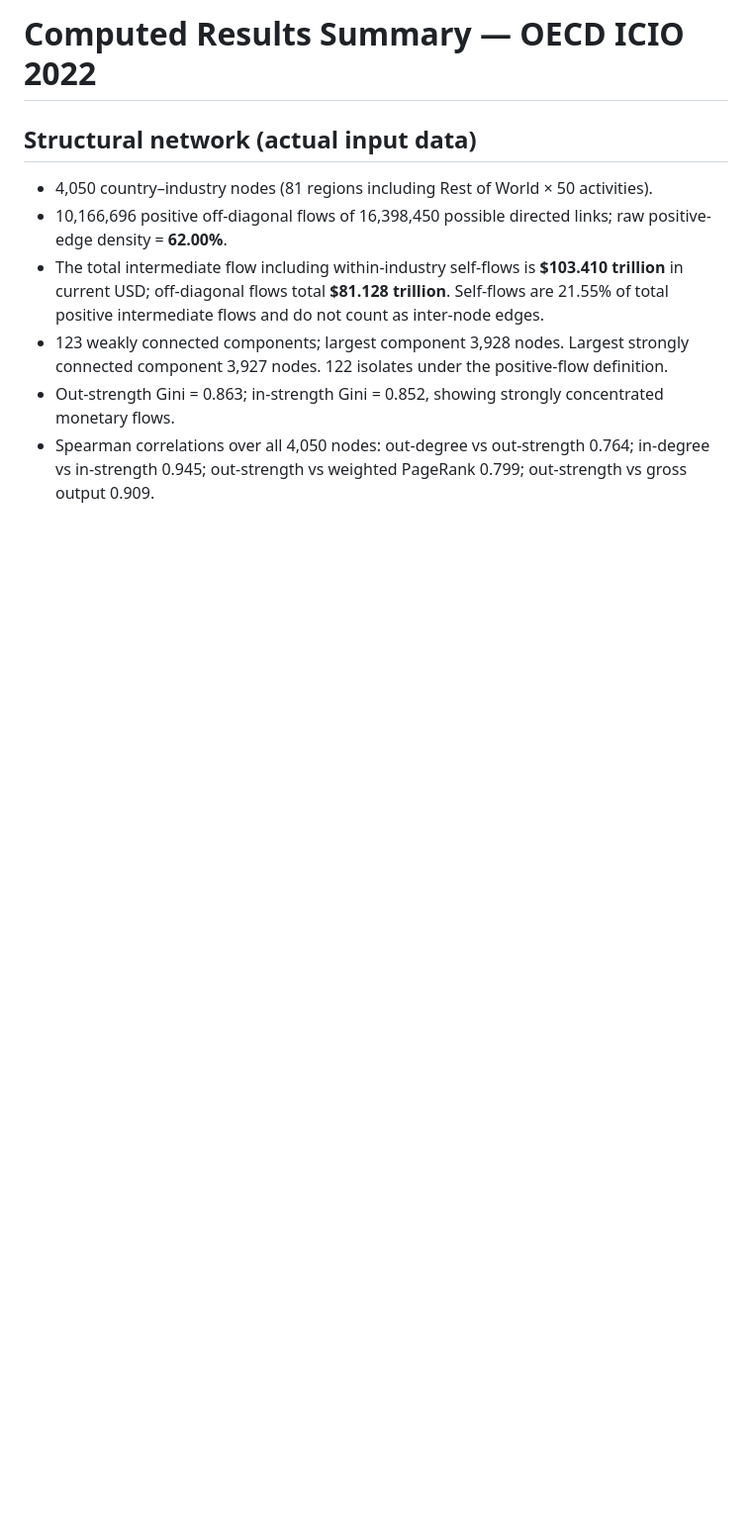
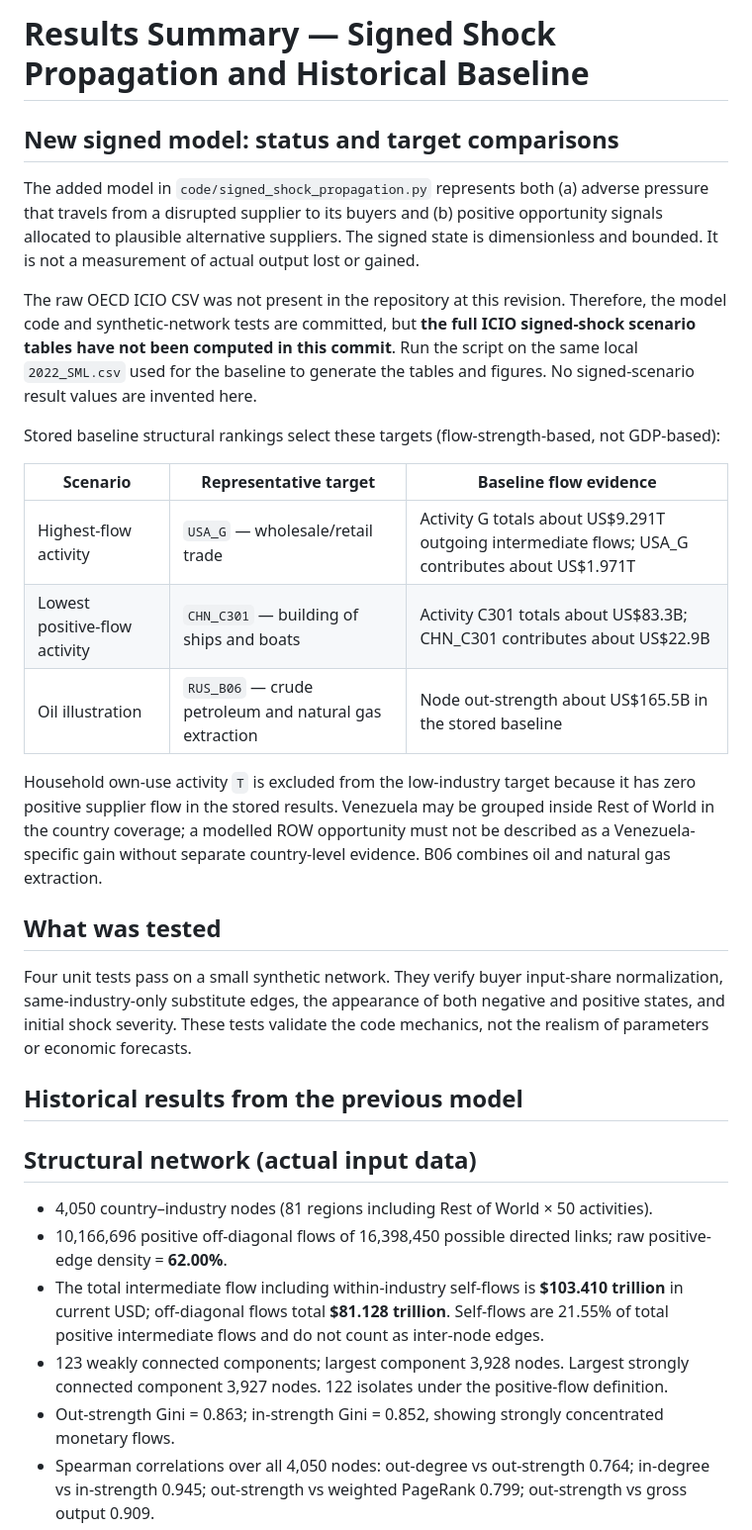
Before and after one commit to AadityaPala0211/Project-Processes_On_Networks, a Markdown page: RESULTS_SUMMARY.md, the part around the change. Shown at 99% size. Rendered like a GitHub page; blank space fills up the shorter version.

Commit message:
Add signed model status and target selection to results summary

```diff
--- a/RESULTS_SUMMARY.md
+++ b/RESULTS_SUMMARY.md
@@ -1,4 +1,26 @@
-# Computed Results Summary — OECD ICIO 2022
+# Results Summary — Signed Shock Propagation and Historical Baseline
+
+## New signed model: status and target comparisons
+
+The added model in `code/signed_shock_propagation.py` represents both (a) adverse pressure that travels from a disrupted supplier to its buyers and (b) positive opportunity signals allocated to plausible alternative suppliers. The signed state is dimensionless and bounded. It is not a measurement of actual output lost or gained.
+
+The raw OECD ICIO CSV was not present in the repository at this revision. Therefore, the model code and synthetic-network tests are committed, but **the full ICIO signed-shock scenario tables have not been computed in this commit**. Run the script on the same local `2022_SML.csv` used for the baseline to generate the tables and figures. No signed-scenario result values are invented here.
+
+Stored baseline structural rankings select these targets (flow-strength-based, not GDP-based):
+
+| Scenario | Representative target | Baseline flow evidence |
+|---|---|---|
+| Highest-flow activity | `USA_G` — wholesale/retail trade | Activity G totals about US$9.291T outgoing intermediate flows; USA_G contributes about US$1.971T |
+| Lowest positive-flow activity | `CHN_C301` — building of ships and boats | Activity C301 totals about US$83.3B; CHN_C301 contributes about US$22.9B |
+| Oil illustration | `RUS_B06` — crude petroleum and natural gas extraction | Node out-strength about US$165.5B in the stored baseline |
+
+Household own-use activity `T` is excluded from the low-industry target because it has zero positive supplier flow in the stored results. Venezuela may be grouped inside Rest of World in the country coverage; a modelled ROW opportunity must not be described as a Venezuela-specific gain without separate country-level evidence. B06 combines oil and natural gas extraction.
+
+## What was tested
+
+Four unit tests pass on a small synthetic network. They verify buyer input-share normalization, same-industry-only substitute edges, the appearance of both negative and positive states, and initial shock severity. These tests validate the code mechanics, not the realism of parameters or economic forecasts.
+
+## Historical results from the previous model
 
 ## Structural network (actual input data)
 
```
